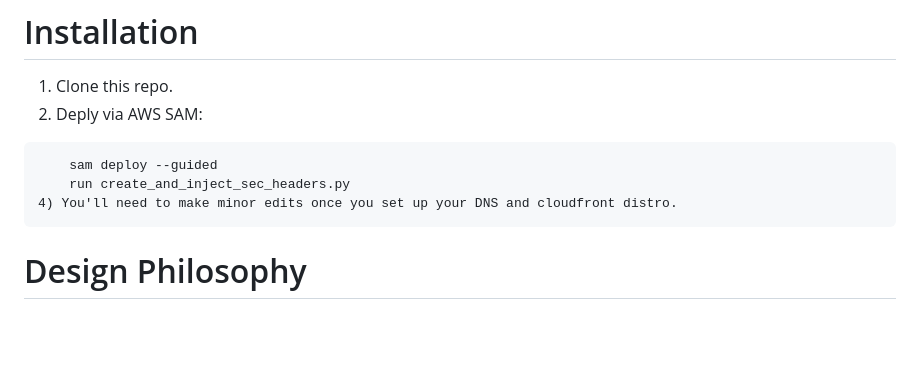
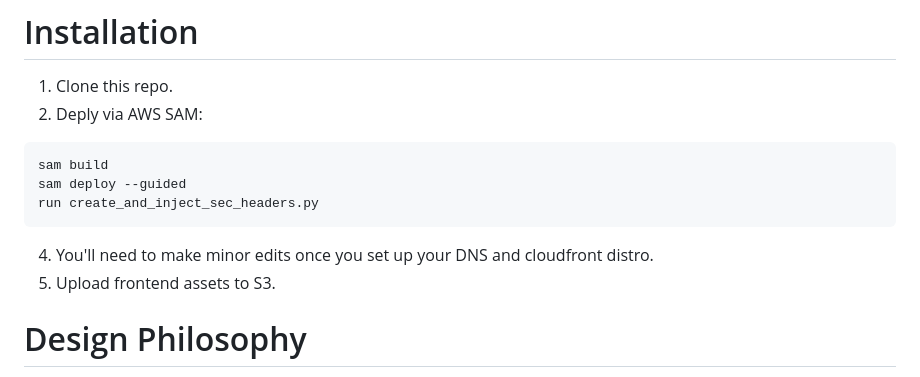
Before and after one commit to christofferturpin/microsocial, a Markdown page: README.md, the part around the change. Drawn GitHub-style; blank space fills up the shorter version.

````diff
--- a/README.md
+++ b/README.md
@@ -34,11 +34,14 @@ Built on:
 
 1) Clone this repo.
 2) Deply via AWS SAM:
-```sam build
-    sam deploy --guided
-    run create_and_inject_sec_headers.py
+```
+sam build
+sam deploy --guided
+run create_and_inject_sec_headers.py
+```
 4) You'll need to make minor edits once you set up your DNS and cloudfront distro.
-```
+5) Upload frontend assets to S3.
+
 
 
 # Design Philosophy
````
